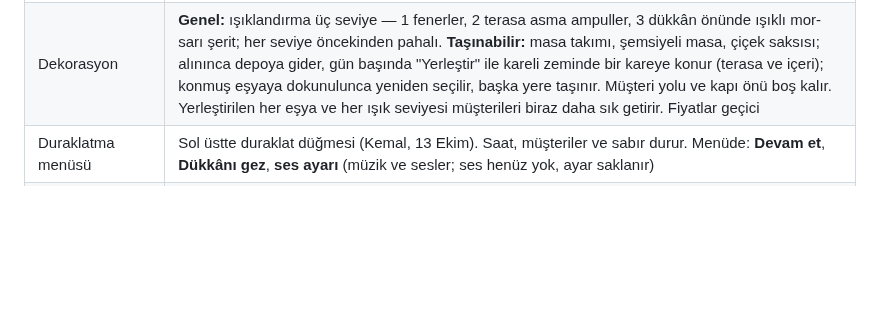
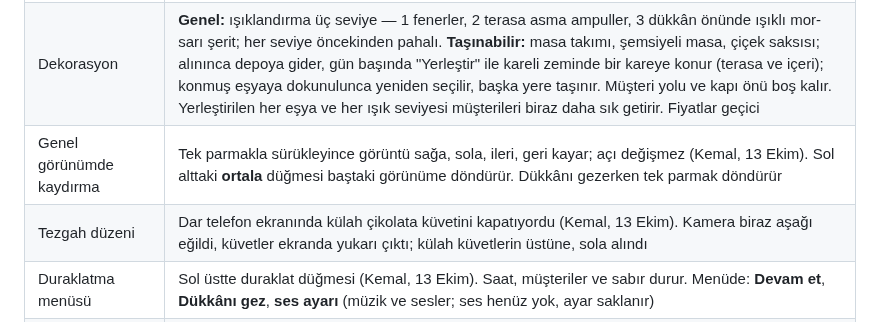
Before and after one commit to hkemal94/DondumaciKizlar, a Markdown page: docs/tasarim-belgesi.md, the part around the change. Drawn GitHub-style; blank space fills up the shorter version.

```diff
--- a/docs/tasarim-belgesi.md
+++ b/docs/tasarim-belgesi.md
@@ -69,6 +69,8 @@ Taslakla çelişen yerde bu bölüm geçerli.
 | Dekorasyon türleri | İki tür (Kemal, 13 Ekim): **genel** (ör. ışıklandırma; tek tip, daha pahalı üst seviyeleri olabilir) ve **taşınabilir** (ör. masa takımı: alınır, yerini oyuncu elle seçer; kareli yerleştirme düzeni önerildi). Taşınabilir eşyalar **dükkânın içine de önüne (terasa) de** konabilir (Kemal, 13 Ekim). Dekorasyon uzun soluklu bir alan. *Uygulamada henüz yok* |
 | Kapı ve müşteri yolu | Dükkânın önünde (teras / iskele tarafında) bir **kapı** olur. Müşteriler havadan belirmez: kameranın dışından **iskele boyunca yürüyerek** gelir, kapıdan girer, sıraya geçer; giderken kapıdan çıkıp yürür. Hep aynı taraftan gelmezler, iki yönden de gelirler (Kemal, 13 Ekim) |
 | Dekorasyon | **Genel:** ışıklandırma üç seviye — 1 fenerler, 2 terasa asma ampuller, 3 dükkân önünde ışıklı mor-sarı şerit; her seviye öncekinden pahalı. **Taşınabilir:** masa takımı, şemsiyeli masa, çiçek saksısı; alınınca depoya gider, gün başında "Yerleştir" ile kareli zeminde bir kareye konur (terasa ve içeri); konmuş eşyaya dokunulunca yeniden seçilir, başka yere taşınır. Müşteri yolu ve kapı önü boş kalır. Yerleştirilen her eşya ve her ışık seviyesi müşterileri biraz daha sık getirir. Fiyatlar geçici |
+| Genel görünümde kaydırma | Tek parmakla sürükleyince görüntü sağa, sola, ileri, geri kayar; açı değişmez (Kemal, 13 Ekim). Sol alttaki **ortala** düğmesi baştaki görünüme döndürür. Dükkânı gezerken tek parmak döndürür |
+| Tezgah düzeni | Dar telefon ekranında külah çikolata küvetini kapatıyordu (Kemal, 13 Ekim). Kamera biraz aşağı eğildi, küvetler ekranda yukarı çıktı; külah küvetlerin üstüne, sola alındı |
 | Duraklatma menüsü | Sol üstte duraklat düğmesi (Kemal, 13 Ekim). Saat, müşteriler ve sabır durur. Menüde: **Devam et**, **Dükkânı gez**, **ses ayarı** (müzik ve sesler; ses henüz yok, ayar saklanır) |
 | Dükkânı gezme | Duraklatınca dükkânın çevresinde **parmakla döndürülür**, yakınlaştırılır; bakılan yöne dönük duvarlar kalkar. Serbest kameranın tek istisnası budur; oyun sırasında açılar sabit |
 | Fotoğraf | Gezerken **Fotoğraf çek**: o anki görüntü gösterilir; telefonda resme basılı tutarak kaydedilir (Claude önizlemesinde İndir düğmesi çalışmaz, yayın bağlantısında çalışır) |
```
Also changed, not shown: docs/ekran/tezgah-dar-telefon.png (added), docs/ekran/tezgah-genis.png (added), 8 other files.
